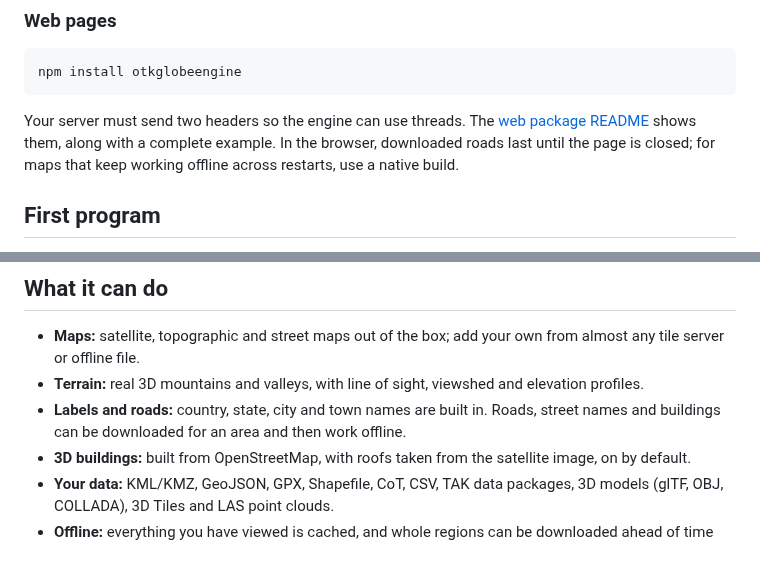
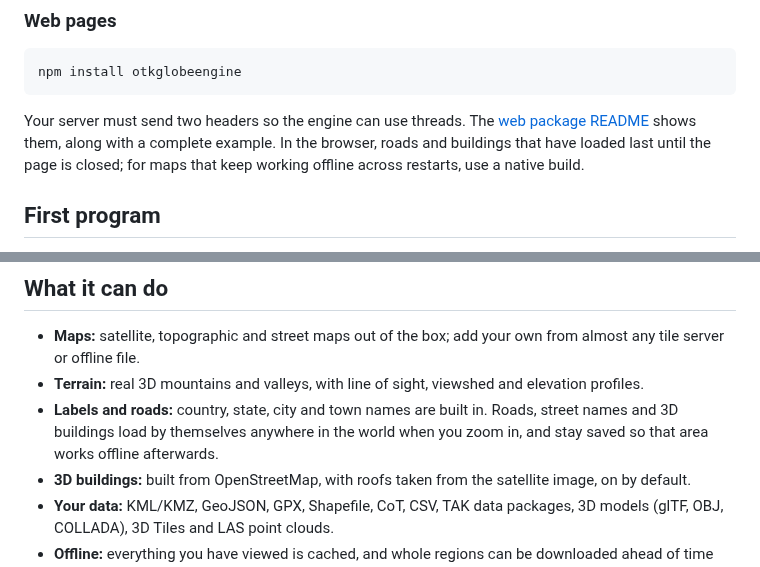
Before and after one commit to COASsoft/OTKGlobeEngine, a Markdown page: README.md, 2 parts joined by grey strips. GitHub-like rendering.

````diff
--- a/README.md
+++ b/README.md
@@ -46,7 +46,7 @@ Every file in a release is listed in `SHA256SUMS.txt` so you can check your down
 npm install otkglobeengine
 ```
 
-Your server must send two headers so the engine can use threads. The [web package README](bindings/web/README.md) shows them, along with a complete example. In the browser, downloaded roads last until the page is closed; for maps that keep working offline across restarts, use a native build.
+Your server must send two headers so the engine can use threads. The [web package README](bindings/web/README.md) shows them, along with a complete example. In the browser, roads and buildings that have loaded last until the page is closed; for maps that keep working offline across restarts, use a native build.
 
 ## First program
 
@@ -76,7 +76,7 @@ The map comes with zoom, compass, 2D/3D and layer buttons in the bottom-right co
 
 - **Maps:** satellite, topographic and street maps out of the box; add your own from almost any tile server or offline file.
 - **Terrain:** real 3D mountains and valleys, with line of sight, viewshed and elevation profiles.
-- **Labels and roads:** country, state, city and town names are built in. Roads, street names and buildings can be downloaded for an area and then work offline.
+- **Labels and roads:** country, state, city and town names are built in. Roads, street names and 3D buildings load by themselves anywhere in the world when you zoom in, and stay saved so that area works offline afterwards.
 - **3D buildings:** built from OpenStreetMap, with roofs taken from the satellite image, on by default.
 - **Your data:** KML/KMZ, GeoJSON, GPX, Shapefile, CoT, CSV, TAK data packages, 3D models (glTF, OBJ, COLLADA), 3D Tiles and LAS point clouds.
 - **Offline:** everything you have viewed is cached, and whole regions can be downloaded ahead of time ([docs/OFFLINE.md](docs/OFFLINE.md)).
````
